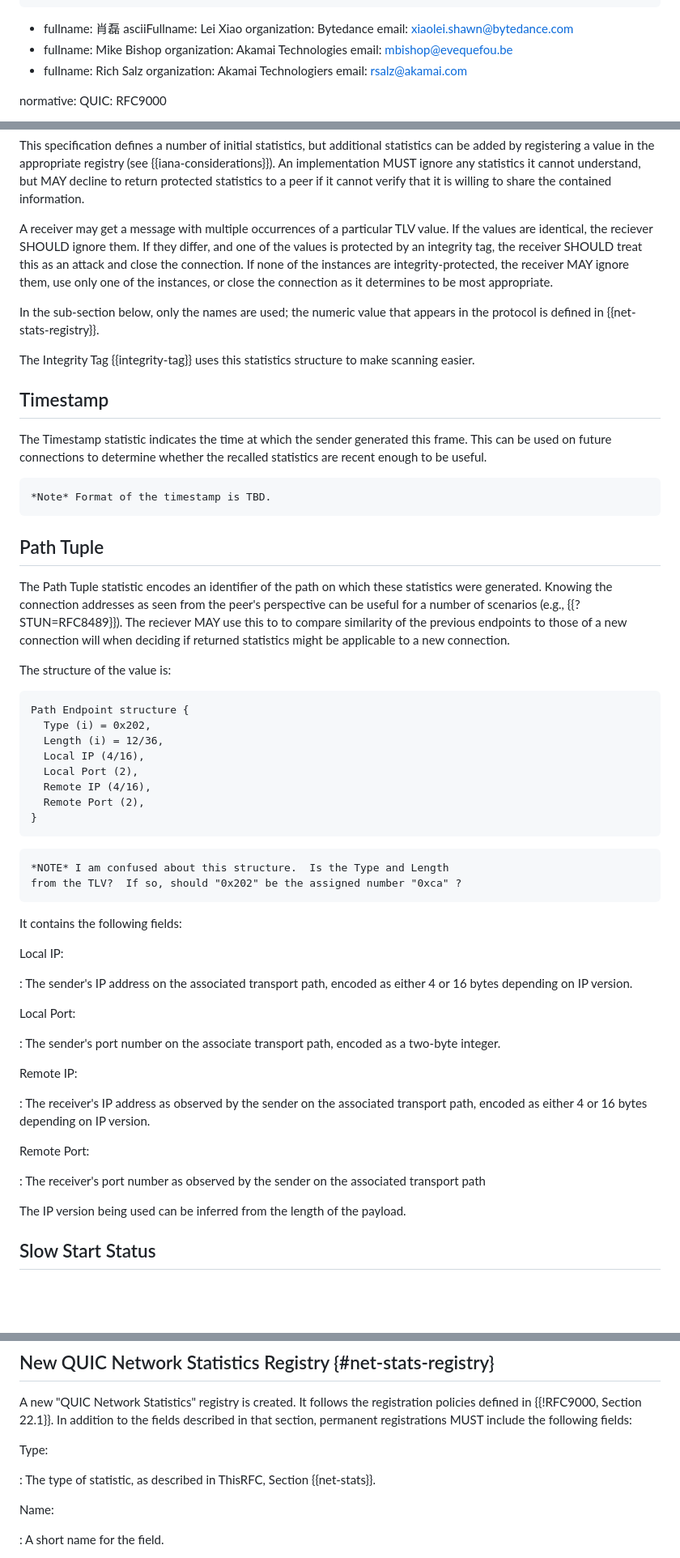
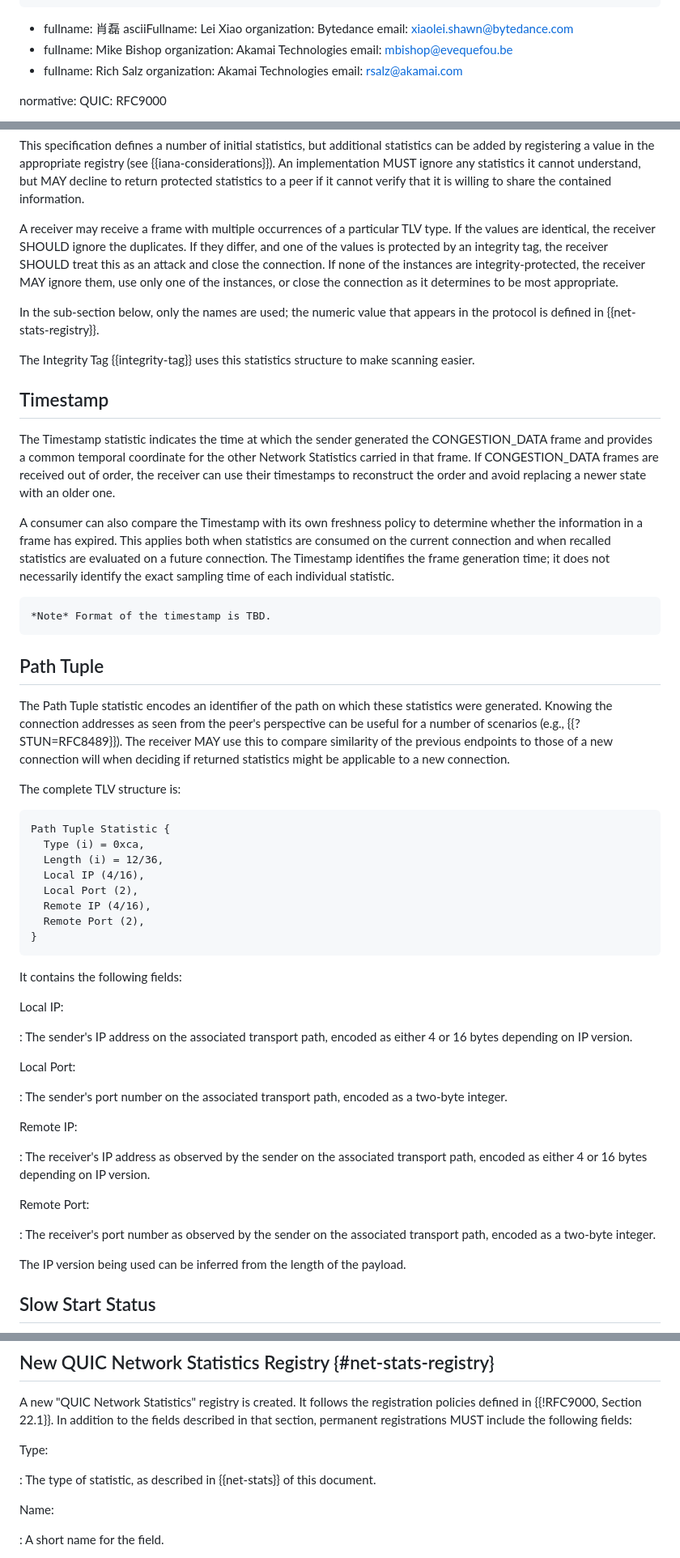
Before and after one commit to MikeBishop/quic-samsara, a Markdown page: draft-yuan-quic-congestion-data.md, 3 parts joined by grey strips. Shown at 81% size. Rendered like a GitHub page; blank space fills up the shorter version.

```diff
--- a/draft-yuan-quic-congestion-data.md
+++ b/draft-yuan-quic-congestion-data.md
@@ -40,7 +40,7 @@ author:
     email: mbishop@evequefou.be
  -
     fullname: Rich Salz
-    organization: Akamai Technologiers
+    organization: Akamai Technologies
     email: rsalz@akamai.com
 
 normative:
@@ -232,8 +232,8 @@ statistics can be added by registering a value in the appropriate registry (see
 understand, but MAY decline to return protected statistics to a peer if it
 cannot verify that it is willing to share the contained information.
 
-A receiver may get a message with multiple occurrences of a particular TLV
-value. If the values are identical, the reciever SHOULD ignore them.
+A receiver may receive a frame with multiple occurrences of a particular TLV
+type. If the values are identical, the receiver SHOULD ignore the duplicates.
 If they differ, and one of the values is protected by an integrity tag,
 the receiver SHOULD treat this as an attack and close the connection.
 If none of the instances are integrity-protected, the receiver MAY
@@ -248,9 +248,18 @@ to make scanning easier.
 
 ## Timestamp
 
-The Timestamp statistic indicates the time at which the sender generated
-this frame. This can be used on future connections to determine whether the
-recalled statistics are recent enough to be useful.
+The Timestamp statistic indicates the time at which the sender generated the
+CONGESTION_DATA frame and provides a common temporal coordinate for the other
+Network Statistics carried in that frame. If CONGESTION_DATA frames are
+received out of order, the receiver can use their timestamps to reconstruct
+the order and avoid replacing a newer state with an older one.
+
+A consumer can also compare the Timestamp with its own freshness policy to
+determine whether the information in a frame has expired. This applies both
+when statistics are consumed on the current connection and when recalled
+statistics are evaluated on a future connection. The Timestamp identifies the
+frame generation time; it does not necessarily identify the exact sampling
+time of each individual statistic.
 
     *Note* Format of the timestamp is TBD.
 
@@ -260,16 +269,16 @@ recalled statistics are recent enough to be useful.
 The Path Tuple statistic encodes an identifier of the path on which these
 statistics were generated. Knowing the connection addresses as seen from the
 peer's perspective can be useful for a number of scenarios (e.g.,
-{{?STUN=RFC8489}}). The reciever MAY use this to to compare similarity of the
+{{?STUN=RFC8489}}). The receiver MAY use this to compare similarity of the
 previous endpoints to those of a
 new connection will when deciding if returned statistics
 might be applicable to a new connection.
 
-The structure of the value is:
+The complete TLV structure is:
 
 ~~~
-Path Endpoint structure {
-  Type (i) = 0x202,
+Path Tuple Statistic {
+  Type (i) = 0xca,
   Length (i) = 12/36,
   Local IP (4/16),
   Local Port (2),
@@ -277,9 +286,6 @@ Path Endpoint structure {
   Remote Port (2),
 }
 ~~~
-
-    *NOTE* I am confused about this structure.  Is the Type and Length
-    from the TLV?  If so, should "0x202" be the assigned number "0xca" ?
 
 It contains the following fields:
 
@@ -290,7 +296,7 @@ or 16 bytes depending on IP version.
 
 Local Port:
 
-: The sender's port number on the associate transport path, encoded as a
+: The sender's port number on the associated transport path, encoded as a
 two-byte integer.
 
 Remote IP:
@@ -301,7 +307,7 @@ transport path, encoded as either 4 or 16 bytes depending on IP version.
 Remote Port:
 
 : The receiver's port number as observed by the sender on the associated
-transport path
+transport path, encoded as a two-byte integer.
 
 The IP version being used can be inferred from the length of the payload.
 
@@ -724,7 +748,7 @@ MUST include the following fields:
 
 Type:
 
-: The type of statistic, as described in ThisRFC, Section {{net-stats}}.
+: The type of statistic, as described in {{net-stats}} of this document.
 
 Name:
 
```
Also changed, not shown: other parts of draft-yuan-quic-congestion-data.md (+40 -22 lines).
